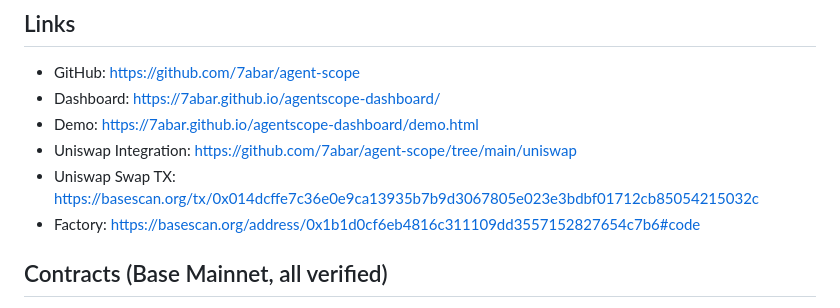
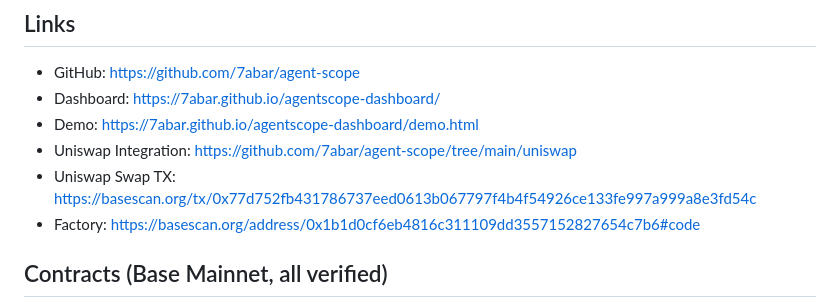
Before and after one commit to 7abar/agent-scope, a Markdown page: SUBMISSION.md, the part around one of its changes. Rendered like a GitHub page.

Commit message:
update v3 contracts + Uniswap Trading API swap proof

```diff
--- a/SUBMISSION.md
+++ b/SUBMISSION.md
@@ -108,7 +108,7 @@ The human (Jabar) set direction and caught blind spots. Beru built everything el
 - Dashboard: https://7abar.github.io/agentscope-dashboard/
 - Demo: https://7abar.github.io/agentscope-dashboard/demo.html
 - Uniswap Integration: https://github.com/7abar/agent-scope/tree/main/uniswap
-- Uniswap Swap TX: https://basescan.org/tx/0x014dcffe7c36e0e9ca13935b7b9d3067805e023e3bdbf01712cb85054215032c
+- Uniswap Swap TX: https://basescan.org/tx/0x77d752fb431786737eed0613b067797f4b4f54926ce133fe997a999a8e3fd54c
 - Factory: https://basescan.org/address/0x1b1d0cf6eb4816c311109dd3557152827654c7b6#code
 
 ## Contracts (Base Mainnet, all verified)
```
Also changed, not shown: other parts of SUBMISSION.md (+4 -4 lines).
